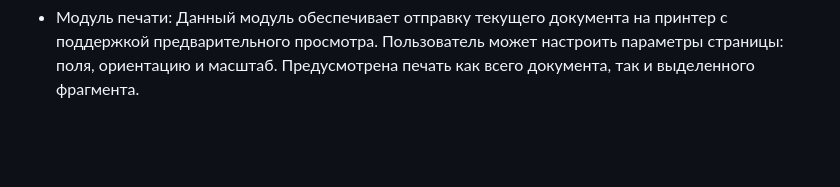
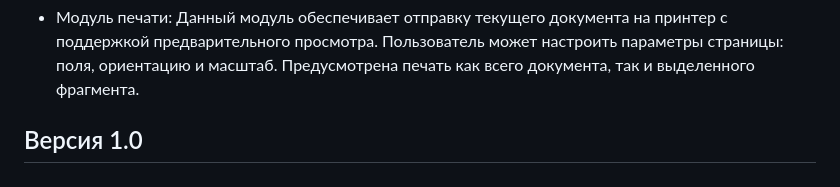
Before and after one commit to DianaPetrichuk/notepad-spellcheck-PPPI, a Markdown page: README.md, the part around the change. Drawn GitHub-style; blank space fills up the shorter version.

```diff
--- a/README.md
+++ b/README.md
@@ -23,3 +23,5 @@
 - Модуль настроек: Модуль обеспечивает сохранение и загрузку пользовательских предпочтений: выбранная тема, шрифт, размер шрифта, язык проверки орфографии и прочие параметры. Настройки сохраняются в конфигурационном файле и автоматически применяются при следующем запуске приложения.
 
 - Модуль печати: Данный модуль обеспечивает отправку текущего документа на принтер с поддержкой предварительного просмотра. Пользователь может настроить параметры страницы: поля, ориентацию и масштаб. Предусмотрена печать как всего документа, так и выделенного фрагмента.
+
+## Версия 1.0
```
